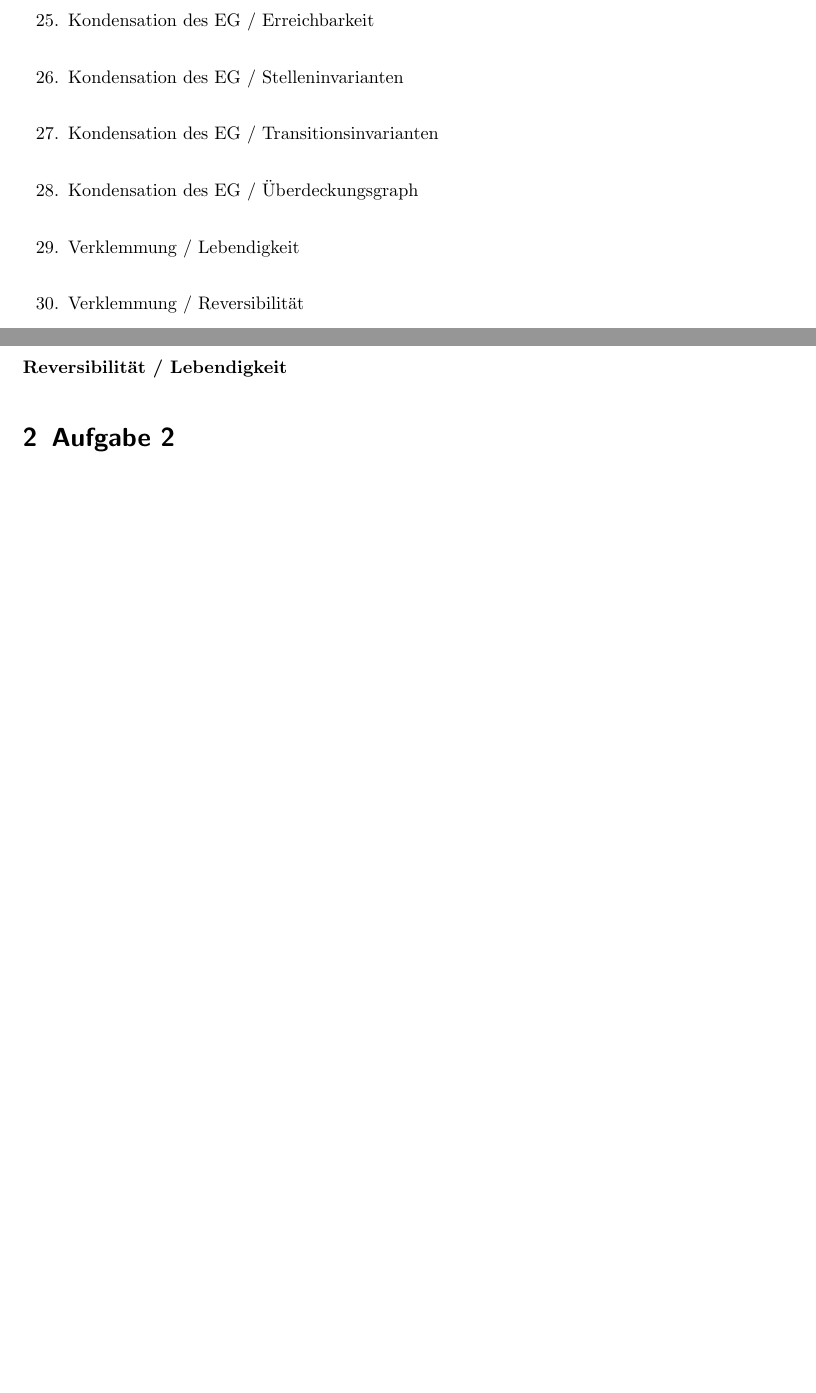
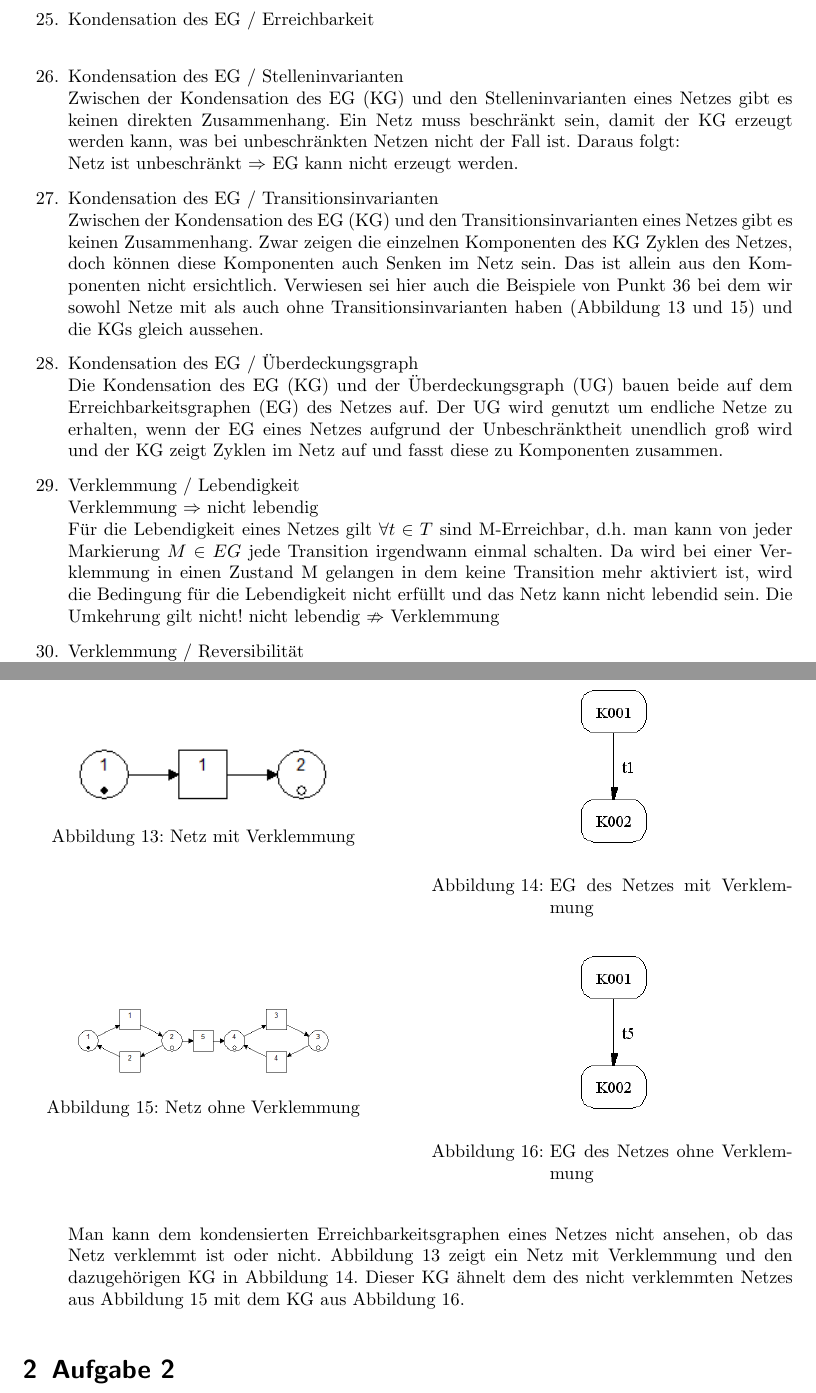
Before and after one commit to arminsteudte/SS_2012, a LaTeX document (TH1/Praktikum3/Protokoll.tex): two parts of pages 4 and 5 of 5 before the commit and two parts of pages 4 and 6 of 6 after it, joined at a grey line, cut so that both start at the same text. Compiled offline with pdfLaTeX; an older LaTeX class or package is replaced by its successor.

Commit message:
TH1 Praktikum3 aktualisiert

```diff
--- a/TH1/Praktikum3/Protokoll.tex
+++ b/TH1/Praktikum3/Protokoll.tex
@@ -191,11 +191,20 @@ Die Umkehrung gilt nicht! Beschränktheit $\nRightarrow$ $\forall p \in P$ gehö
 \item{Kondensation des EG  / Erreichbarkeit}\\
 
 \item{Kondensation des EG  / Stelleninvarianten}\\
+Zwischen der Kondensation des EG (KG) und den Stelleninvarianten eines Netzes gibt es keinen direkten Zusammenhang.
+Ein Netz muss beschränkt sein, damit der KG erzeugt werden kann, was bei unbeschränkten Netzen nicht der Fall ist. Daraus folgt:\\
+Netz ist unbeschränkt $\Rightarrow$ EG kann nicht erzeugt werden.
 
 \item{Kondensation des EG  / Transitionsinvarianten}\\
+Zwischen der Kondensation des EG (KG) und den Transitionsinvarianten eines Netzes gibt es keinen Zusammenhang. Zwar zeigen die einzelnen Komponenten des KG Zyklen des Netzes, doch können diese Komponenten auch Senken im Netz sein. Das ist allein aus den Komponenten nicht ersichtlich. Verwiesen sei hier auch die Beispiele von Punkt 36 bei dem wir sowohl Netze mit als auch ohne Transitionsinvarianten haben (Abbildung \ref{fig:VKGN} und \ref{fig:nVKGN}) und die KGs gleich aussehen.
 
 \item{Kondensation des EG  / Überdeckungsgraph}\\
+Die Kondensation des EG (KG) und der Überdeckungsgraph (UG) bauen beide auf dem Erreichbarkeitsgraphen (EG) des Netzes auf. Der UG wird genutzt um endliche Netze zu erhalten, wenn der EG eines Netzes aufgrund der Unbeschränktheit unendlich groß wird und der KG zeigt Zyklen im Netz auf und fasst diese zu Komponenten zusammen.
 
 \item{Verklemmung / Lebendigkeit}\\
+Verklemmung $\Rightarrow$ nicht lebendig\\
+Für die Lebendigkeit eines Netzes gilt $\forall t \in T$ sind M-Erreichbar, d.h. man kann von jeder Markierung $M \in EG$ jede Transition irgendwann einmal schalten. Da wird bei einer Verklemmung in einen Zustand M gelangen in dem keine Transition mehr aktiviert ist, wird die Bedingung für die Lebendigkeit nicht erfüllt und das Netz kann nicht lebendid sein.
+Die Umkehrung gilt nicht! nicht lebendig $\nRightarrow$ Verklemmung
 
 \item{Verklemmung / Reversibilität}\\
+Verklemmung $\Rightarrow$ nicht reversibel\\
@@ -212,8 +261,39 @@ Die Umkehrung gilt nicht! Beschränktheit $\nRightarrow$ $\forall p \in P$ gehö
 
 \item{Verklemmung / Kondensation des EG}\\
+Man kann dem kondensierten Erreichbarkeitsgraphen eines Netzes nicht ansehen, ob das Netz verklemmt ist oder nicht. Abbildung \ref{fig:VKGN} zeigt ein Netz mit Verklemmung und den dazugehörigen KG in Abbildung \ref{fig:VKGG}. Dieser KG ähnelt dem des nicht verklemmten Netzes aus Abbildung \ref{fig:nVKGN} mit dem KG aus Abbildung \ref{fig:nVKGG}.
+
+\begin{figure}
+\begin{minipage}[hbt]{7cm}
+	\centering
+	\includegraphics[width=0.7\textwidth]{Bilder/36_Verklemmung_KG_Netz.png}
+	\caption{Netz mit Verklemmung}
+	\label{fig:VKGN}
+\end{minipage}
+\hfill
+\begin{minipage}[hbt]{7cm}
+	\centering
+	\includegraphics[height=0.5\textwidth]{Bilder/36_Verklemmung_KG_Graph.png}
+	\caption{EG des Netzes mit Verklemmung}
+	\label{fig:VKGG}
+\end{minipage}
+\end{figure}
+\begin{figure}
+\begin{minipage}[hbt]{7cm}
+	\centering
+	\includegraphics[width=0.7\textwidth]{Bilder/36_keine_Verklemmung_KG_Netz.png}
+	\caption{Netz ohne Verklemmung}
+	\label{fig:nVKGN}
+\end{minipage}
+\hfill
+\begin{minipage}[hbt]{7cm}
+	\centering
+	\includegraphics[height=0.5\textwidth]{Bilder/36_keine_Verklemmung_KG_Graph.png}
+	\caption{EG des Netzes ohne Verklemmung}
+	\label{fig:nVKGG}
+\end{minipage}
+\end{figure}
 
 \end{enumerate}
-\textbf{Reversibilität / Lebendigkeit}
 
 
 \section{Aufgabe 2}
```
Also changed, not shown: TH1/Praktikum3/Bilder/33_Stelleninvariante_mit_Verklemmung.png (added), TH1/Praktikum3/Bilder/33_Stelleninvariante_ohne_Verklemmung.png (added), TH1/Praktikum3/Bilder/33_ohne_Stelleninvariante_mit_Verklemmung.png (added), TH1/Praktikum3/Bilder/33_ohne_Stelleninvariante_ohne_Verklemmung.png (added), TH1/Praktikum3/Bilder/36_Verklemmung_KG_Graph.png (added), TH1/Praktikum3/Bilder/36_Verklemmung_KG_Netz.png (added), TH1/Praktikum3/Bilder/36_keine_Verklemmung_KG_Graph.png (added), TH1/Praktikum3/Bilder/36_keine_Verklemmung_KG_Netz.png (added), TH1/Praktikum3/Protokoll.pdf, TH1/Praktikum3/Protokoll.tex (40 more changed lines), 7 other files.
